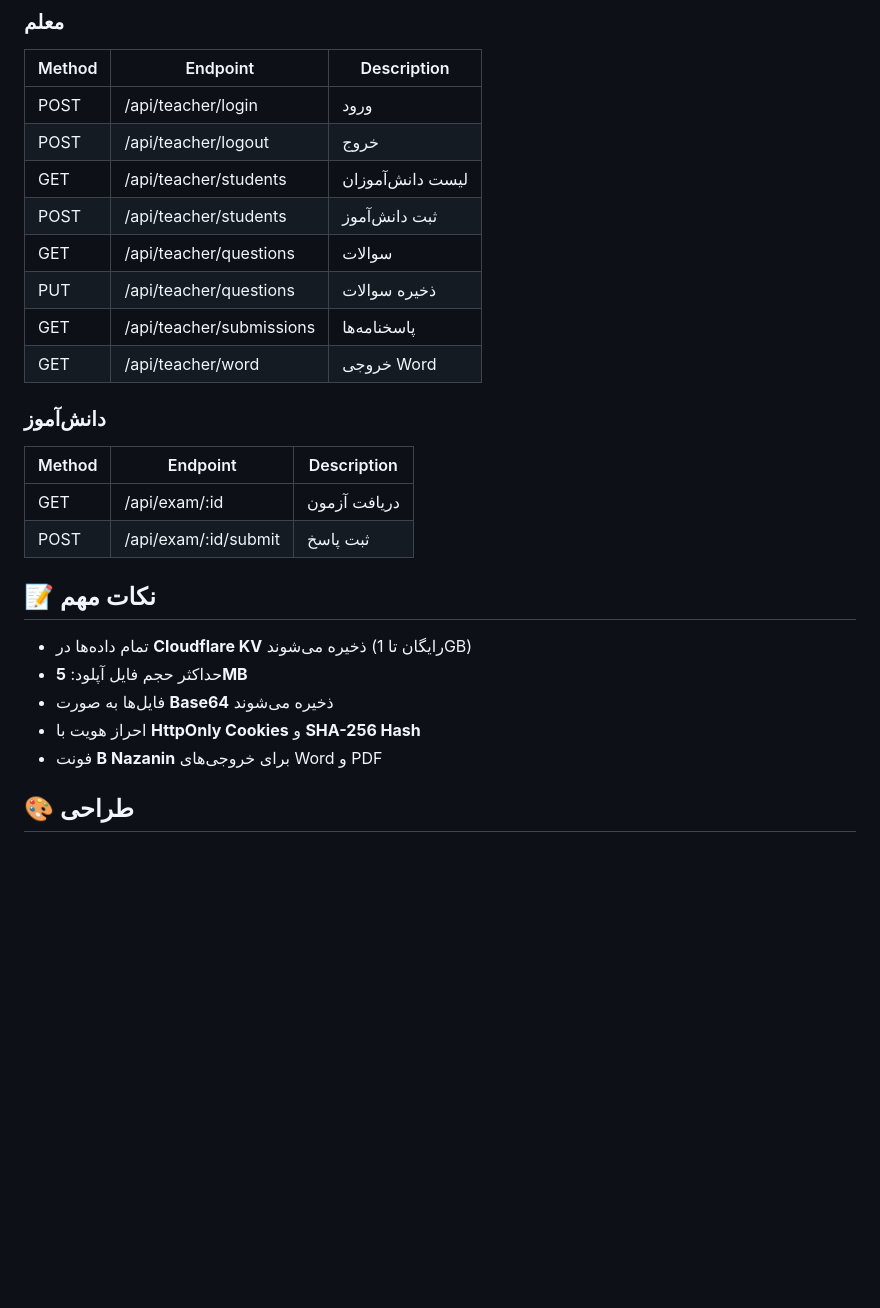
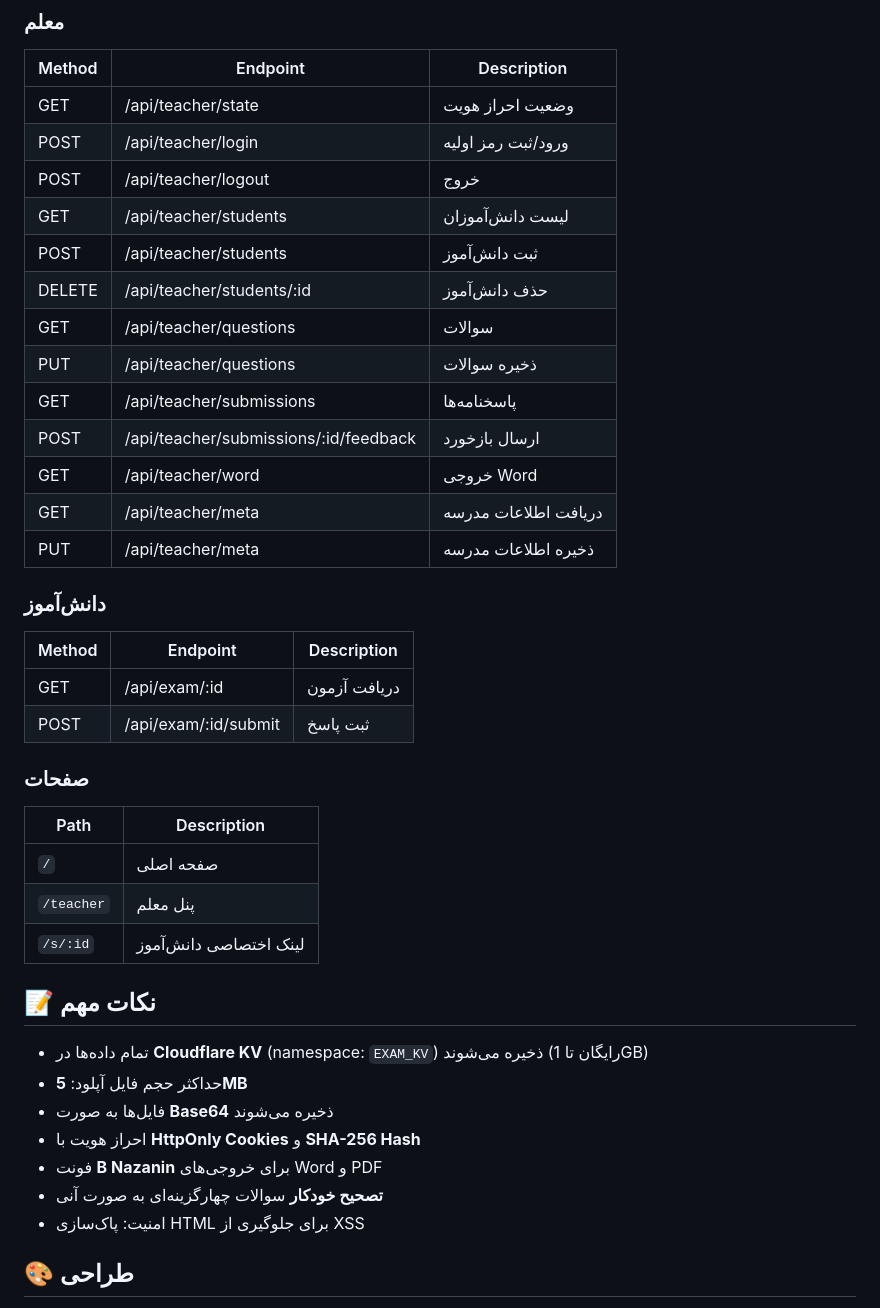
Before and after one commit to naderuser/panelnader, a Markdown page: README.md, the part around one of its changes. GitHub-like rendering; blank space fills up the shorter version.

```diff
--- a/README.md
+++ b/README.md
@@ -81,14 +83,19 @@ wrangler deploy
 ### معلم
 | Method | Endpoint | Description |
 |--------|----------|-------------|
-| POST | /api/teacher/login | ورود |
+| GET | /api/teacher/state | وضعیت احراز هویت |
+| POST | /api/teacher/login | ورود/ثبت رمز اولیه |
 | POST | /api/teacher/logout | خروج |
 | GET | /api/teacher/students | لیست دانش‌آموزان |
 | POST | /api/teacher/students | ثبت دانش‌آموز |
+| DELETE | /api/teacher/students/:id | حذف دانش‌آموز |
 | GET | /api/teacher/questions | سوالات |
 | PUT | /api/teacher/questions | ذخیره سوالات |
 | GET | /api/teacher/submissions | پاسخنامه‌ها |
+| POST | /api/teacher/submissions/:id/feedback | ارسال بازخورد |
 | GET | /api/teacher/word | خروجی Word |
+| GET | /api/teacher/meta | دریافت اطلاعات مدرسه |
+| PUT | /api/teacher/meta | ذخیره اطلاعات مدرسه |
 
 ### دانش‌آموز
 | Method | Endpoint | Description |
@@ -96,13 +103,22 @@ wrangler deploy
 | GET | /api/exam/:id | دریافت آزمون |
 | POST | /api/exam/:id/submit | ثبت پاسخ |
 
+### صفحات
+| Path | Description |
+|------|-------------|
+| `/` | صفحه اصلی |
+| `/teacher` | پنل معلم |
+| `/s/:id` | لینک اختصاصی دانش‌آموز |
+
 ## 📝 نکات مهم
 
-- تمام داده‌ها در **Cloudflare KV** ذخیره می‌شوند (رایگان تا 1GB)
+- تمام داده‌ها در **Cloudflare KV** (namespace: `EXAM_KV`) ذخیره می‌شوند (رایگان تا 1GB)
 - حداکثر حجم فایل آپلود: **5MB**
 - فایل‌ها به صورت **Base64** ذخیره می‌شوند
 - احراز هویت با **HttpOnly Cookies** و **SHA-256 Hash**
 - فونت **B Nazanin** برای خروجی‌های Word و PDF
+- **تصحیح خودکار** سوالات چهارگزینه‌ای به صورت آنی
+- امنیت: پاک‌سازی HTML برای جلوگیری از XSS
 
 ## 🎨 طراحی
 
```
Also changed, not shown: other parts of README.md (+14 -12 lines).
